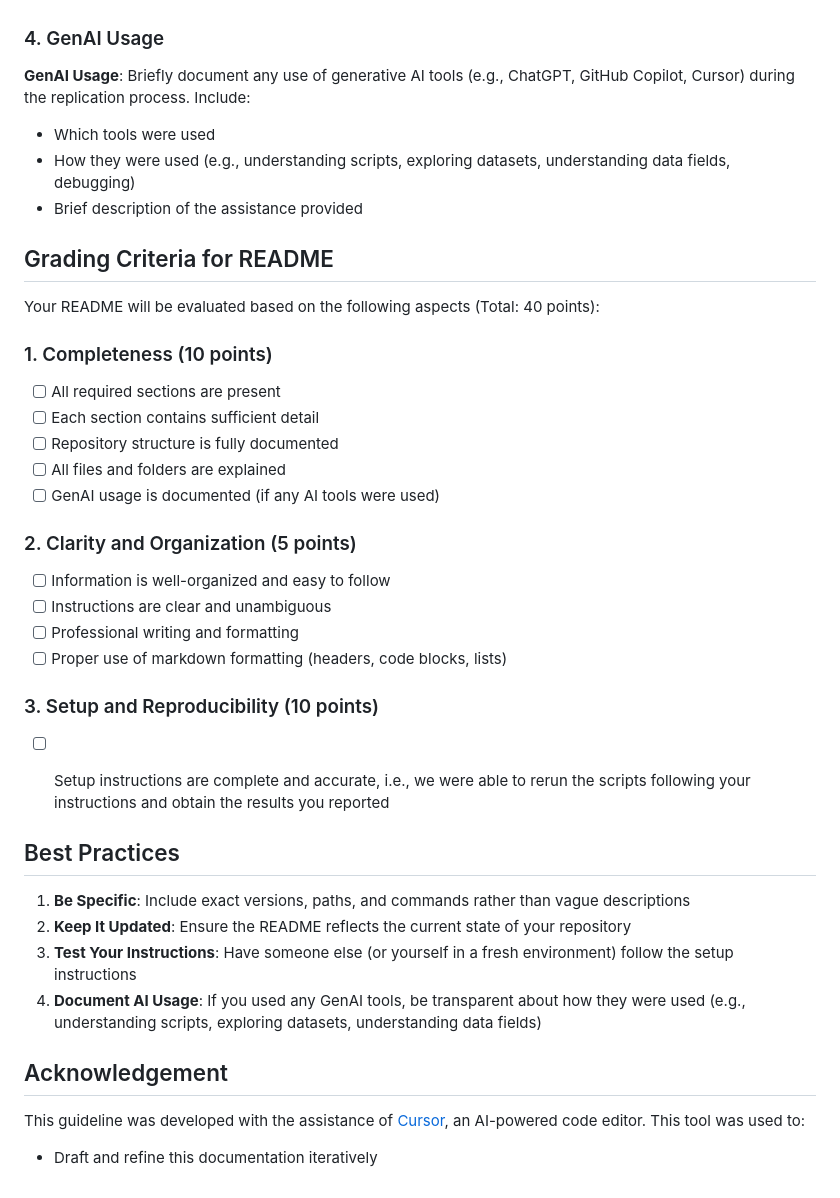
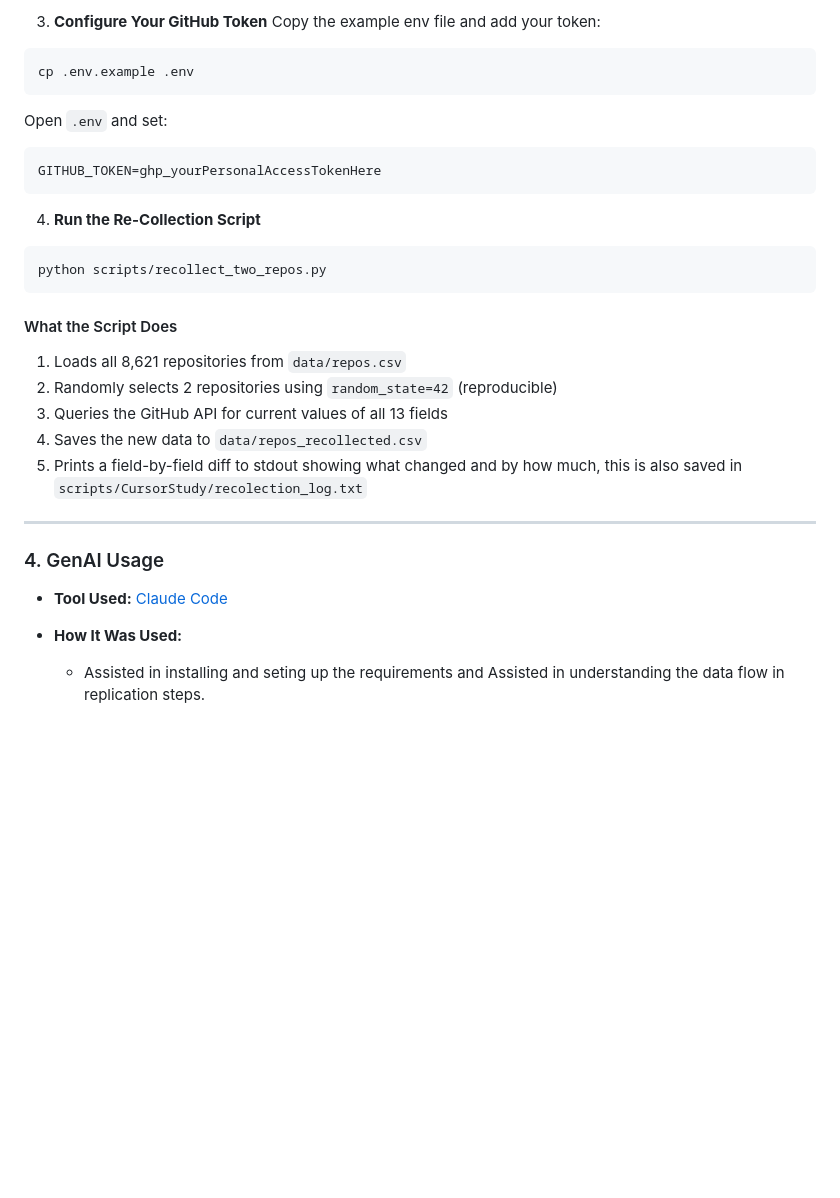
Before and after one commit to Nelsonmbigili/Replication_agentic-coding-impact, a Markdown page: README.md, the part around one of its changes. Rendered like a GitHub page; blank space fills up the shorter version.

````diff
--- a/README.md
+++ b/README.md
@@ -59,44 +179,31 @@ notes/                    # Optional if you have any notes you took during repro
+3. **Configure Your GitHub Token**
+   Copy the example env file and add your token:
+```bash
+cp .env.example .env
+```
+   Open `.env` and set:
+```text
+GITHUB_TOKEN=ghp_yourPersonalAccessTokenHere
+```
+
+4. **Run the Re-Collection Script**
+```bash
+python scripts/recollect_two_repos.py
+```
+
+#### What the Script Does
+
+1. Loads all 8,621 repositories from `data/repos.csv`
+2. Randomly selects 2 repositories using `random_state=42` (reproducible)
+3. Queries the GitHub API for current values of all 13 fields
+4. Saves the new data to `data/repos_recollected.csv`
+5. Prints a field-by-field diff to stdout showing what changed and by how much, this is also saved in `scripts/CursorStudy/recolection_log.txt`
+
+---
 
 ### 4. GenAI Usage
 
-**GenAI Usage**: Briefly document any use of generative AI tools (e.g., ChatGPT, GitHub Copilot, Cursor) during the replication process. Include:
+- **Tool Used:** [Claude Code](https://claude.ai/new)
 
-  - Which tools were used
-  - How they were used (e.g., understanding scripts, exploring datasets, understanding data fields, debugging)
-  - Brief description of the assistance provided
-
-
-## Grading Criteria for README
-
-Your README will be evaluated based on the following aspects (Total: 40 points):
-
-### 1. Completeness (10 points)
-- [ ] All required sections are present
-- [ ] Each section contains sufficient detail
-- [ ] Repository structure is fully documented
-- [ ] All files and folders are explained
-- [ ] GenAI usage is documented (if any AI tools were used)
-
-### 2. Clarity and Organization (5 points)
-- [ ] Information is well-organized and easy to follow
-- [ ] Instructions are clear and unambiguous
-- [ ] Professional writing and formatting
-- [ ] Proper use of markdown formatting (headers, code blocks, lists)
-
-### 3. Setup and Reproducibility (10 points)
-- [ ] Setup instructions are complete and accurate, i.e., we were able to rerun the scripts following your instructions and obtain the results you reported
-
-
-## Best Practices
-
-1. **Be Specific**: Include exact versions, paths, and commands rather than vague descriptions
-2. **Keep It Updated**: Ensure the README reflects the current state of your repository
-3. **Test Your Instructions**: Have someone else (or yourself in a fresh environment) follow the setup instructions
-4. **Document AI Usage**: If you used any GenAI tools, be transparent about how they were used (e.g., understanding scripts, exploring datasets, understanding data fields)
-
-
-## Acknowledgement
-
-This guideline was developed with the assistance of [Cursor](https://www.cursor.com/), an AI-powered code editor. This tool was used to:
-
-- Draft and refine this documentation iteratively
+- **How It Was Used:**
+  - Assisted in installing and seting up the requirements and Assisted in understanding the data flow in replication steps.
````
Also changed, not shown: other parts of README.md (+143 -23 lines).
